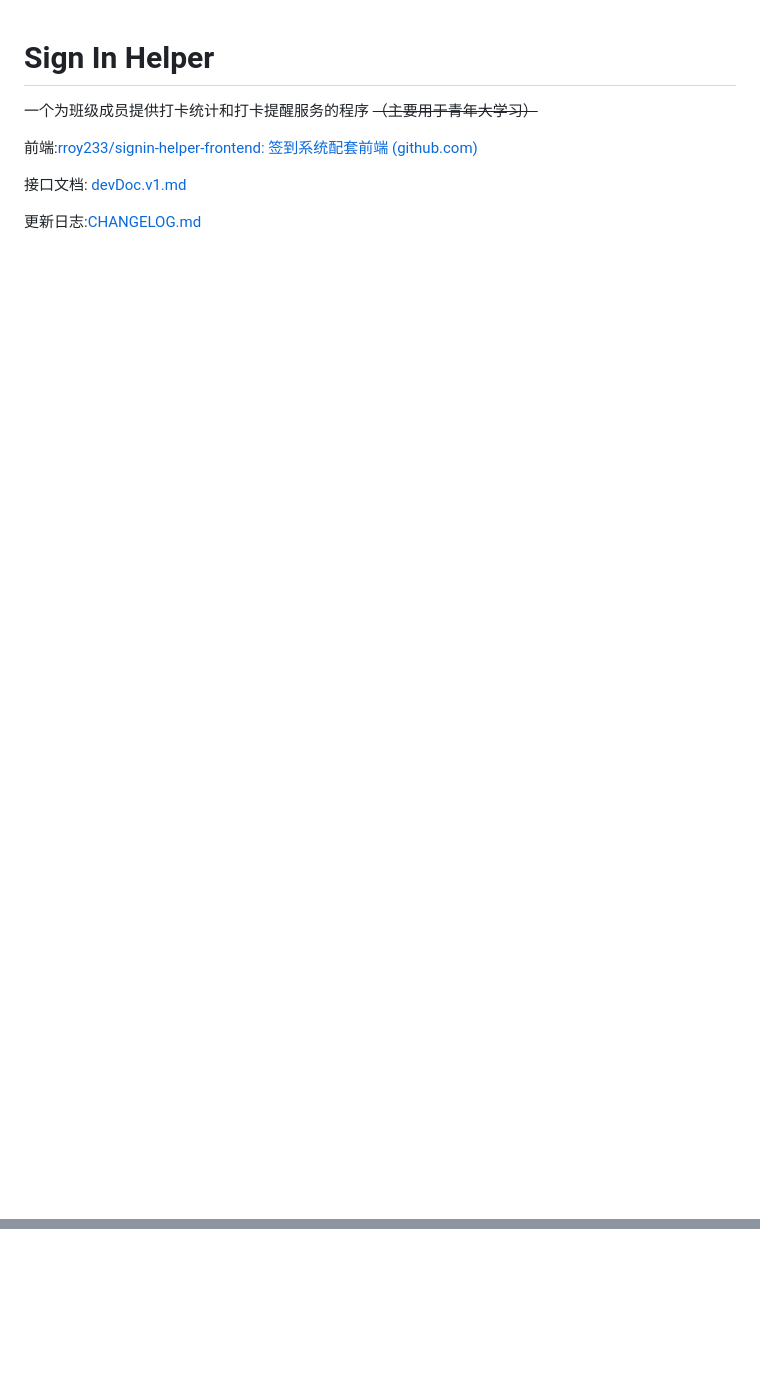
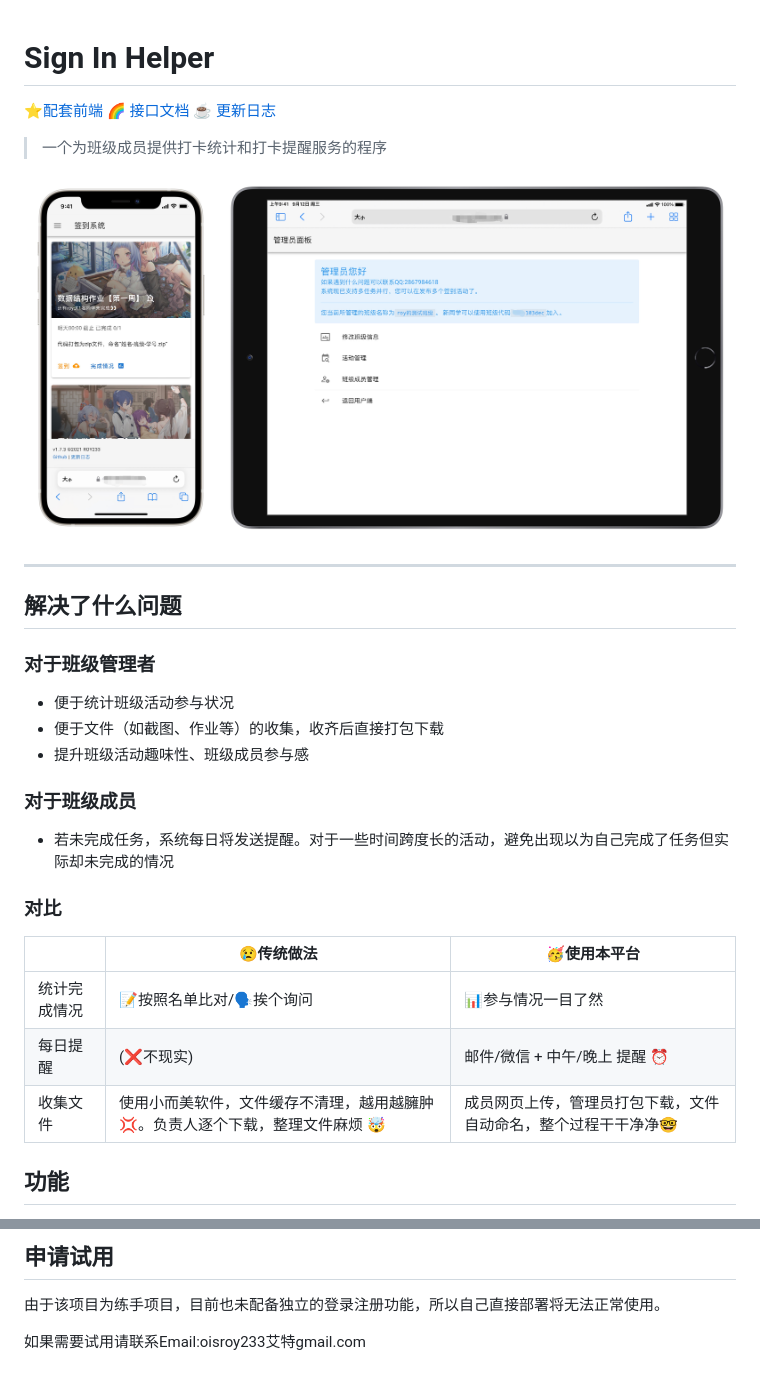
Before and after one commit to rroy233/signin-helper, a Markdown page: README.md, 2 parts joined by grey strips. Drawn GitHub-style; pictures changed too: docs/images/cover.jpg (added); blank space fills up the shorter version.

```diff
--- a/README.md
+++ b/README.md
@@ -1,11 +1,35 @@
 # Sign In Helper
+
+⭐️[配套前端](https://github.com/rroy233/signin-helper-frontend)   🌈  [接口文档](/docs/devDoc.v1.md)  ☕️  [更新日志](CHANGELOG.md)
+
+> 一个为班级成员提供打卡统计和打卡提醒服务的程序
+
+![cover](docs/images/cover.jpg)
+
+------
 
 
 
-一个为班级成员提供打卡统计和打卡提醒服务的程序 ~~（主要用于青年大学习）~~
+## 解决了什么问题
 
-前端:[rroy233/signin-helper-frontend: 签到系统配套前端 (github.com)](https://github.com/rroy233/signin-helper-frontend)
+### 对于班级管理者
 
-接口文档: [devDoc.v1.md](/docs/devDoc.v1.md)
+- 便于统计班级活动参与状况
+- 便于文件（如截图、作业等）的收集，收齐后直接打包下载
+- 提升班级活动趣味性、班级成员参与感
 
-更新日志:[CHANGELOG.md](CHANGELOG.md)
+### 对于班级成员
+
+- 若未完成任务，系统每日将发送提醒。对于一些时间跨度长的活动，避免出现以为自己完成了任务但实际却未完成的情况
+
+### 对比
+
+|              | 😢传统做法                                                    | 🥳使用本平台                                                  |
+| ------------ | ------------------------------------------------------------ | ------------------------------------------------------------ |
+| 统计完成情况 | 📝按照名单比对/🗣挨个询问                                      | 📊参与情况一目了然                                            |
+| 每日提醒     | (❌不现实)                                                    | 邮件/微信 + 中午/晚上 提醒 ⏰                                 |
+| 收集文件     | 使用小而美软件，文件缓存不清理，越用越臃肿💢。负责人逐个下载，整理文件麻烦 🤯 | 成员网页上传，管理员打包下载，文件自动命名，整个过程干干净净🤓 |
+
+
+## 功能
+
@@ -11,0 +86,5 @@
+## 申请试用
+
+由于该项目为练手项目，目前也未配备独立的登录注册功能，所以自己直接部署将无法正常使用。
+
+如果需要试用请联系Email:oisroy233艾特gmail.com
```
Also changed, not shown: other parts of README.md (+50 -0 lines), docs/images/image01.jpg (added), docs/images/image03.jpg (added), docs/images/image04.jpg (added), docs/images/image05.jpg (added), 1 other file.
